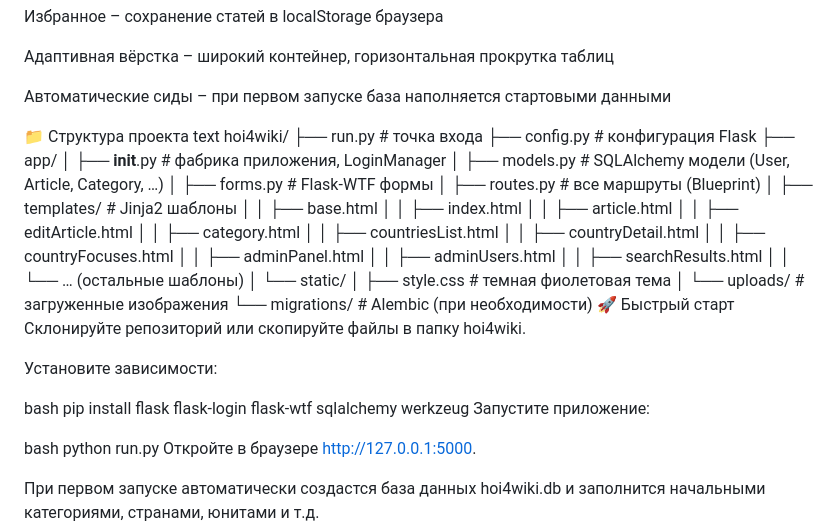
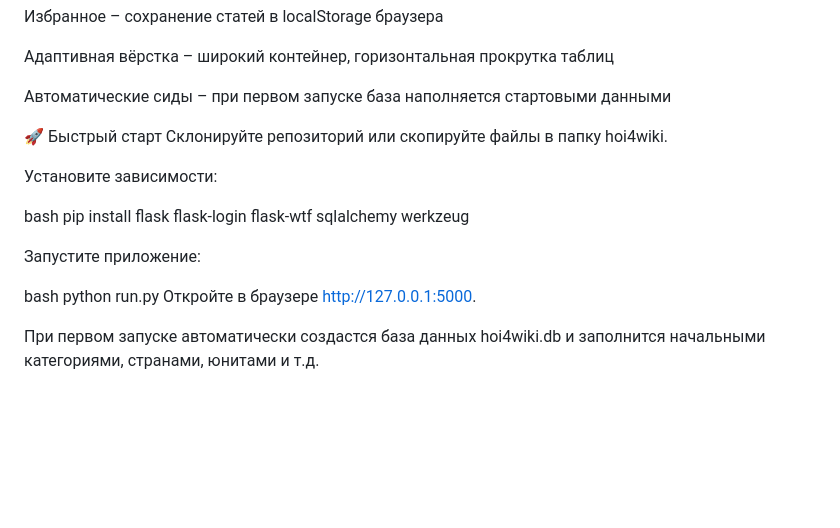
Before and after one commit to daite4090pz-web/WebDaite, a Markdown page: README.md, the part around the change. GitHub-like rendering; blank space fills up the shorter version.

```diff
--- a/README.md
+++ b/README.md
@@ -31,33 +31,7 @@ HOI4 Вики — веб-приложение в жанре фанатской
 
 Автоматические сиды – при первом запуске база наполняется стартовыми данными
 
-📁 Структура проекта
-text
-hoi4wiki/
-├── run.py                     # точка входа
-├── config.py                  # конфигурация Flask
-├── app/
-│   ├── __init__.py            # фабрика приложения, LoginManager
-│   ├── models.py              # SQLAlchemy модели (User, Article, Category, …)
-│   ├── forms.py               # Flask-WTF формы
-│   ├── routes.py              # все маршруты (Blueprint)
-│   ├── templates/             # Jinja2 шаблоны
-│   │   ├── base.html
-│   │   ├── index.html
-│   │   ├── article.html
-│   │   ├── editArticle.html
-│   │   ├── category.html
-│   │   ├── countriesList.html
-│   │   ├── countryDetail.html
-│   │   ├── countryFocuses.html
-│   │   ├── adminPanel.html
-│   │   ├── adminUsers.html
-│   │   ├── searchResults.html
-│   │   └── … (остальные шаблоны)
-│   └── static/
-│       ├── style.css          # темная фиолетовая тема
-│       └── uploads/           # загруженные изображения
-└── migrations/                # Alembic (при необходимости)
+
 🚀 Быстрый старт
 Склонируйте репозиторий или скопируйте файлы в папку hoi4wiki.
 
@@ -65,6 +39,8 @@ hoi4wiki/
 
 bash
 pip install flask flask-login flask-wtf sqlalchemy werkzeug
+
+
 Запустите приложение:
 
 bash
```
